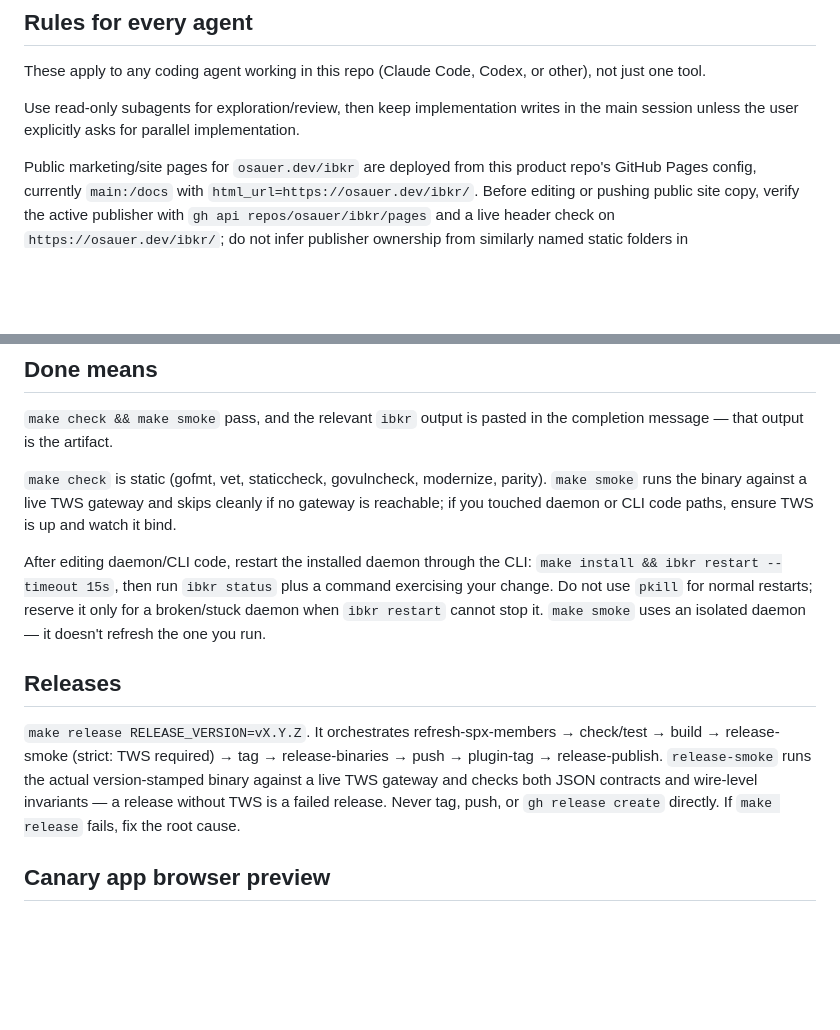
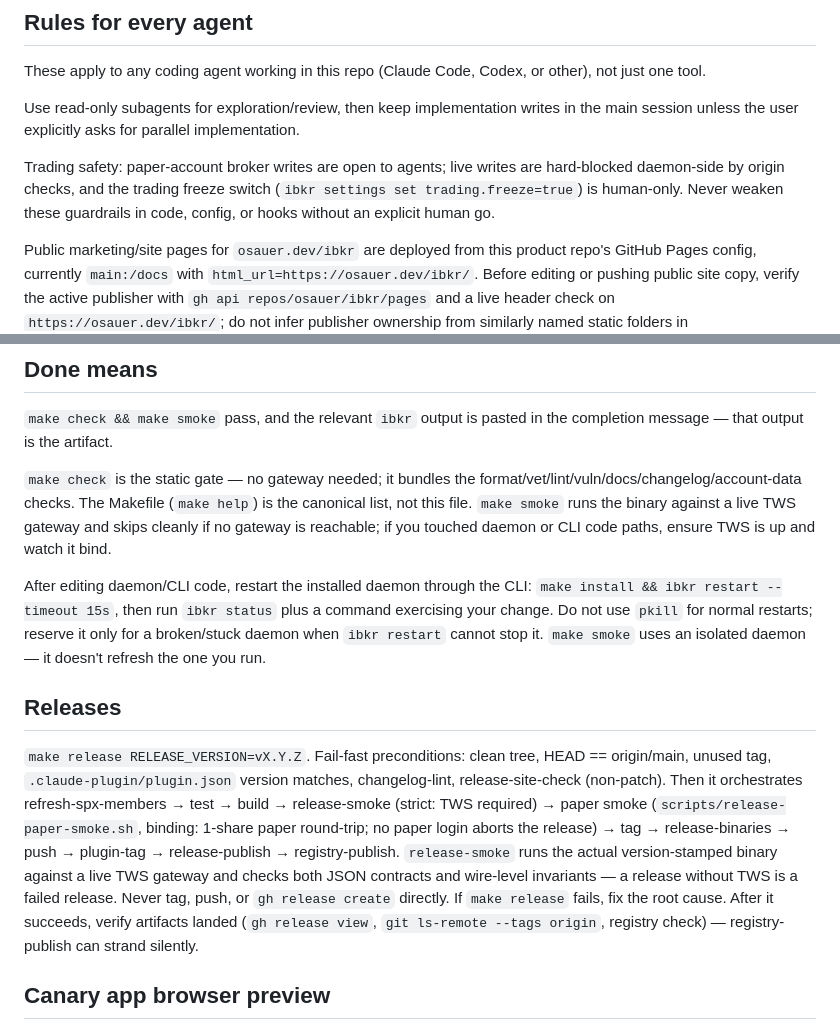
Before and after one commit to osauer/ibkr, a Markdown page: AGENTS.md, 2 parts joined by grey strips. Drawn GitHub-style; blank space fills up the shorter version.

Commit message:
Sync AGENTS.md with the actual release pipeline and check gate
Release section now lists the fail-fast preconditions, the binding
paper smoke, and registry-publish (with post-release artifact
verification); the make-check enumeration is replaced by a pointer to
the Makefile as canonical; trading-safety guardrails are stated as a
rule for every agent. Point fresh sessions at .claude_memory.md.

Co-Authored-By: Claude Fable 5 <noreply@anthropic.com>

```diff
--- a/AGENTS.md
+++ b/AGENTS.md
@@ -14,6 +14,11 @@ other), not just one tool.
 Use read-only subagents for exploration/review, then keep implementation
 writes in the main session unless the user explicitly asks for parallel
 implementation.
+
+Trading safety: paper-account broker writes are open to agents; live writes
+are hard-blocked daemon-side by origin checks, and the trading freeze switch
+(`ibkr settings set trading.freeze=true`) is human-only. Never weaken these
+guardrails in code, config, or hooks without an explicit human go.
 
 Public marketing/site pages for `osauer.dev/ibkr` are deployed from this
 product repo's GitHub Pages config, currently `main:/docs` with
@@ -41,12 +46,12 @@ session so broker-adjacent guardrails actually run.
 ## Done means
 `make check && make smoke` pass, and the relevant `ibkr` output is pasted in the completion message — that output is the artifact.
 
-`make check` is static (gofmt, vet, staticcheck, govulncheck, modernize, parity). `make smoke` runs the binary against a live TWS gateway and skips cleanly if no gateway is reachable; if you touched daemon or CLI code paths, ensure TWS is up and watch it bind.
+`make check` is the static gate — no gateway needed; it bundles the format/vet/lint/vuln/docs/changelog/account-data checks. The Makefile (`make help`) is the canonical list, not this file. `make smoke` runs the binary against a live TWS gateway and skips cleanly if no gateway is reachable; if you touched daemon or CLI code paths, ensure TWS is up and watch it bind.
 
 After editing daemon/CLI code, restart the installed daemon through the CLI: `make install && ibkr restart --timeout 15s`, then run `ibkr status` plus a command exercising your change. Do not use `pkill` for normal restarts; reserve it only for a broken/stuck daemon when `ibkr restart` cannot stop it. `make smoke` uses an isolated daemon — it doesn't refresh the one you run.
 
 ## Releases
-`make release RELEASE_VERSION=vX.Y.Z`. It orchestrates refresh-spx-members → check/test → build → release-smoke (strict: TWS required) → tag → release-binaries → push → plugin-tag → release-publish. `release-smoke` runs the actual version-stamped binary against a live TWS gateway and checks both JSON contracts and wire-level invariants — a release without TWS is a failed release. Never tag, push, or `gh release create` directly. If `make release` fails, fix the root cause.
+`make release RELEASE_VERSION=vX.Y.Z`. Fail-fast preconditions: clean tree, HEAD == origin/main, unused tag, `.claude-plugin/plugin.json` version matches, changelog-lint, release-site-check (non-patch). Then it orchestrates refresh-spx-members → test → build → release-smoke (strict: TWS required) → paper smoke (`scripts/release-paper-smoke.sh`, binding: 1-share paper round-trip; no paper login aborts the release) → tag → release-binaries → push → plugin-tag → release-publish → registry-publish. `release-smoke` runs the actual version-stamped binary against a live TWS gateway and checks both JSON contracts and wire-level invariants — a release without TWS is a failed release. Never tag, push, or `gh release create` directly. If `make release` fails, fix the root cause. After it succeeds, verify artifacts landed (`gh release view`, `git ls-remote --tags origin`, registry check) — registry-publish can strand silently.
 
 ## Canary app browser preview
 When the user asks to open or show the canary/mobile app in the Codex browser side panel, use the Browser plugin/in-app Browser and make it visible. Do not use macOS `open`.
```
